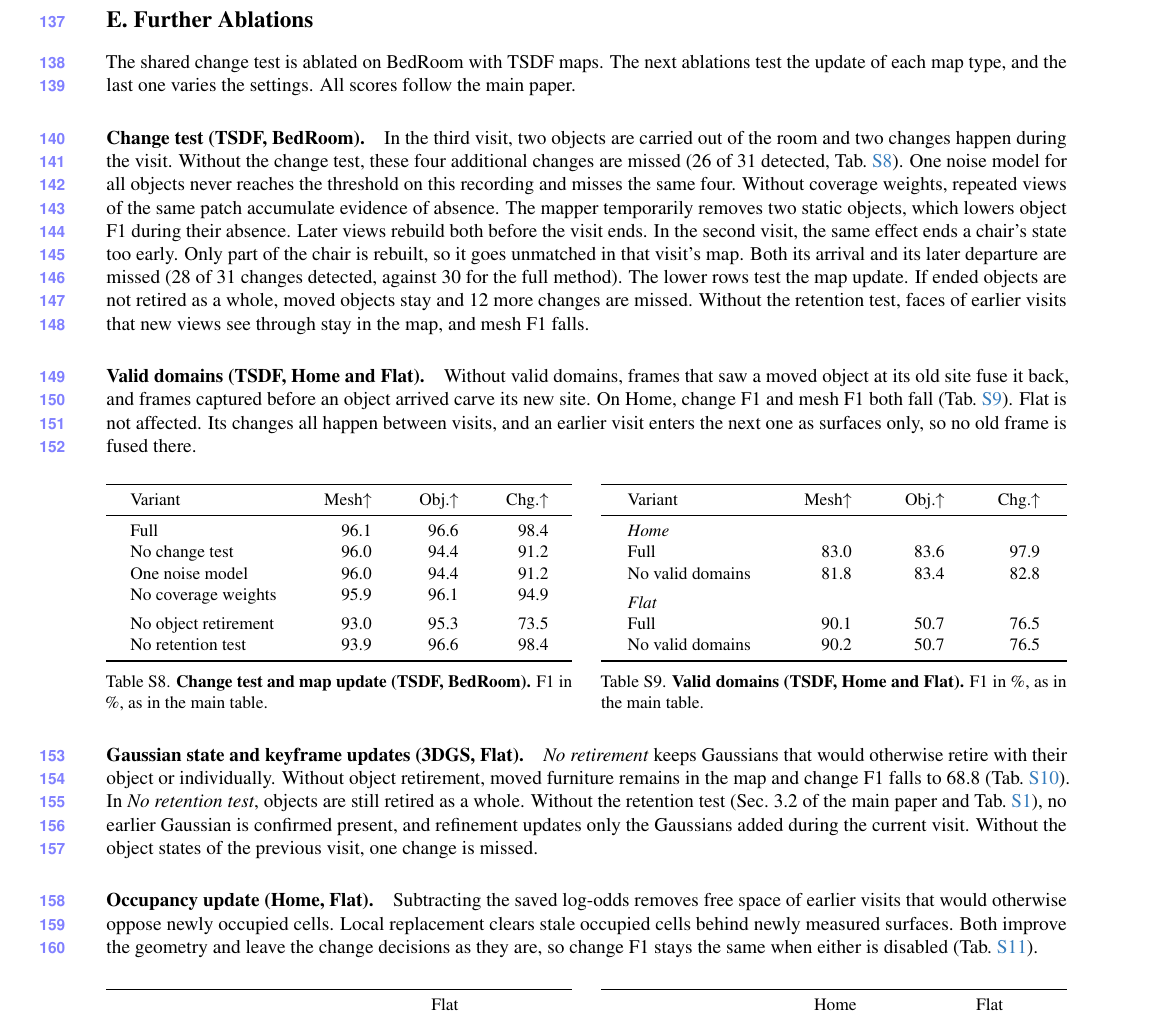
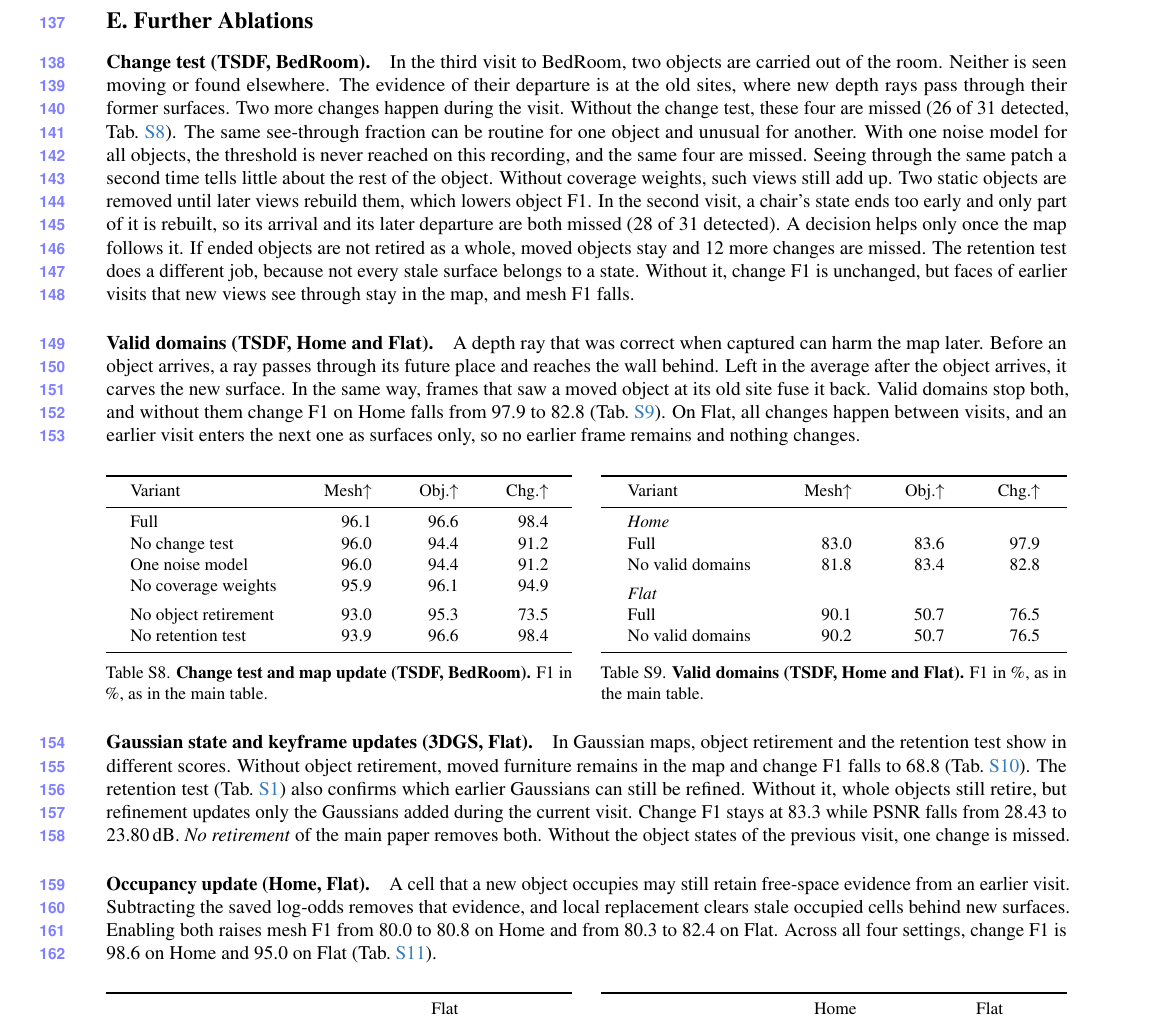
Before and after one commit to giltchcity/myncv---rpsl---daicma, a LaTeX document (manuscript/experiments_supplement.tex): part of page 6 of 9, cut so that both start at the same text. Compiled offline with pdfLaTeX.

Commit message:
Supplement: ablation paragraphs explain each result from what happened in the scene, redundant opening removed
Co-Authored-By: Claude Fable 5.2 <noreply@anthropic.com>

```diff
--- a/manuscript/experiments_supplement.tex
+++ b/manuscript/experiments_supplement.tex
@@ -481,26 +481,18 @@
 \section{Further Ablations}
 \label{sec:supp_ablations}
 
-The shared change test is ablated on BedRoom with TSDF maps. The next ablations test the update of each map type, and
-the last one varies the settings. All scores follow the main paper.
-
 \paragraph{Change test (TSDF, BedRoom).}
-In the third visit, two objects are carried out of the room and two changes happen during the visit. Without the change test,
-these four additional changes are missed (26 of 31 detected, \cref{tab:supp_change_test}). One noise model for all objects never reaches the threshold on
-this recording and misses the same four. Without coverage weights, repeated views of the same patch accumulate evidence
-of absence. The mapper temporarily removes two static objects, which lowers object F1 during their absence. Later views
-rebuild both before the visit ends. In the second visit, the same effect ends a chair's state too early. Only part of
-the chair is rebuilt, so it goes unmatched in that visit's map. Both its arrival and its later departure are
-missed (28 of 31 changes detected, against 30 for the full method).
-The lower rows test the map update. If ended objects
-are not retired as a whole, moved objects stay and 12 more changes are missed. Without the retention test,
+In the third visit to BedRoom, two objects are carried out of the room. Neither is seen moving or found elsewhere. The evidence of their departure is at the old sites, where new depth rays pass through their former surfaces. Two more changes happen during the visit. Without the change test, these four are missed (26 of 31 detected, \cref{tab:supp_change_test}).
+The same see-through fraction can be routine for one object and unusual for another. With one noise model for all objects, the threshold is never reached on this recording, and the same four are missed.
+Seeing through the same patch a second time tells little about the rest of the object. Without coverage weights, such views still add up. Two static objects are removed until later views rebuild them, which lowers object F1. In the second visit, a chair's state ends too early and only part of it is rebuilt, so its arrival and its later departure are both missed (28 of 31 detected).
+A decision helps only once the map follows it. If ended objects
+are not retired as a whole, moved objects stay and 12 more changes are missed. The retention test does a different job, because not every stale surface belongs to a state. Without it, change F1 is unchanged, but
 faces of earlier visits that new views see through stay in the map, and mesh F1 falls.
 
 \paragraph{Valid domains (TSDF, Home and Flat).}
-Without valid domains, frames that saw a moved object at its old site fuse it back, and frames captured before an
-object arrived carve its new site. On Home, change F1 and mesh F1 both fall
-(\cref{tab:supp_valid_domains}). Flat is not affected. Its changes all happen between visits, and an earlier visit
-enters the next one as surfaces only, so no old frame is fused there.
+A depth ray that was correct when captured can harm the map later. Before an object arrives, a ray passes through its future place and reaches the wall behind. Left in the average after the object arrives, it carves the new surface. In the same way, frames that saw a moved object at its old site fuse it back. Valid domains stop both, and without them change F1 on Home falls from 97.9 to 82.8
+(\cref{tab:supp_valid_domains}). On Flat, all changes happen between visits, and an earlier visit
+enters the next one as surfaces only, so no earlier frame remains and nothing changes.
 
 \begin{table}[H]
 \tablepair{%
@@ -548,18 +540,14 @@
 \end{table}
 
 \paragraph{Gaussian state and keyframe updates (3DGS, Flat).}
-\emph{No retirement} keeps Gaussians that would otherwise retire with their object or individually.
+In Gaussian maps, object retirement and the retention test show in different scores.
 Without object retirement, moved furniture remains in the map and change F1 falls to 68.8 (\cref{tab:supp_ablations}).
-In \emph{No retention test}, objects are still retired as a whole. Without the retention test
-(Sec.~3.2 of the main paper and \cref{tab:supp_validity}), no earlier Gaussian is confirmed present, and refinement updates
-only the Gaussians added during the current visit.
+The retention test (\cref{tab:supp_validity}) also confirms which earlier Gaussians can still be refined. Without it, whole objects still retire, but refinement updates
+only the Gaussians added during the current visit. Change F1 stays at 83.3 while PSNR falls from 28.43 to 23.80\,dB. \emph{No retirement} of the main paper removes both.
 Without the object states of the previous visit, one change is missed.
 
 \paragraph{Occupancy update (Home, Flat).}
-Subtracting the saved log-odds removes free space of earlier visits that would otherwise oppose newly
-occupied cells. Local replacement clears stale occupied cells behind newly measured surfaces. Both
-improve the geometry and leave the change decisions as they are, so change F1 stays
-the same when either is disabled (\cref{tab:supp_occupancy_ablation}).
+A cell that a new object occupies may still retain free-space evidence from an earlier visit. Subtracting the saved log-odds removes that evidence, and local replacement clears stale occupied cells behind new surfaces. Enabling both raises mesh F1 from 80.0 to 80.8 on Home and from 80.3 to 82.4 on Flat. Across all four settings, change F1 is 98.6 on Home and 95.0 on Flat (\cref{tab:supp_occupancy_ablation}).
 
 \begin{table}[H]
 \tablepair{%
```
Also changed, not shown: manuscript/experiments_supplement.tex (8 more changed lines).
